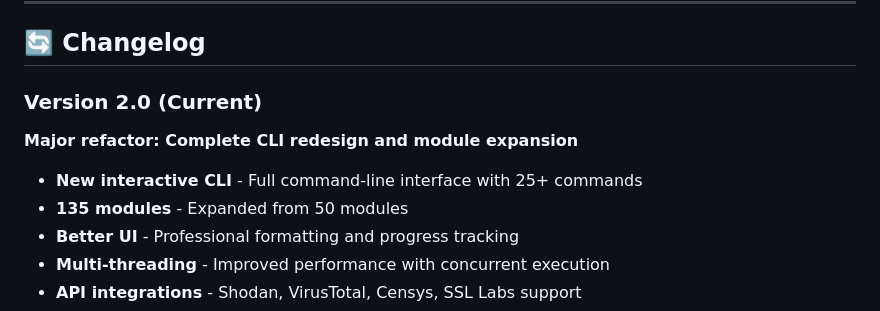
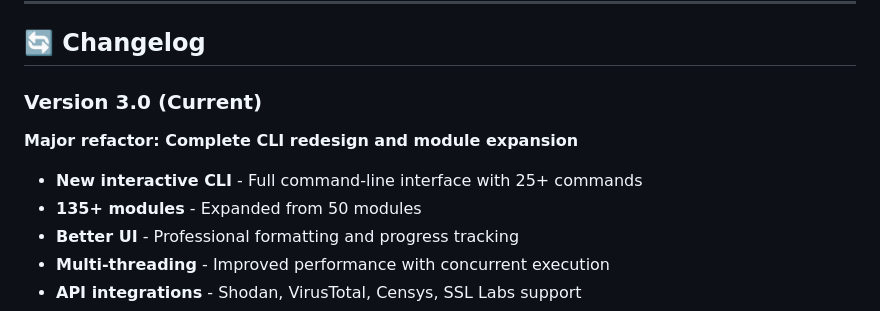
Before and after one commit to Kanishkar001/Argus-v3, a Markdown page: README.md, the part around the change. Drawn GitHub-style.

```diff
--- a/README.md
+++ b/README.md
@@ -248,11 +248,11 @@ Edit `config/settings.py` to customize:
 
 ## 🔄 Changelog
 
-### Version 2.0 (Current)
+### Version 3.0 (Current)
 **Major refactor: Complete CLI redesign and module expansion**
 
 - **New interactive CLI** - Full command-line interface with 25+ commands
-- **135 modules** - Expanded from 50 modules
+- **135+ modules** - Expanded from 50 modules
 - **Better UI** - Professional formatting and progress tracking
 - **Multi-threading** - Improved performance with concurrent execution
 - **API integrations** - Shodan, VirusTotal, Censys, SSL Labs support
```
